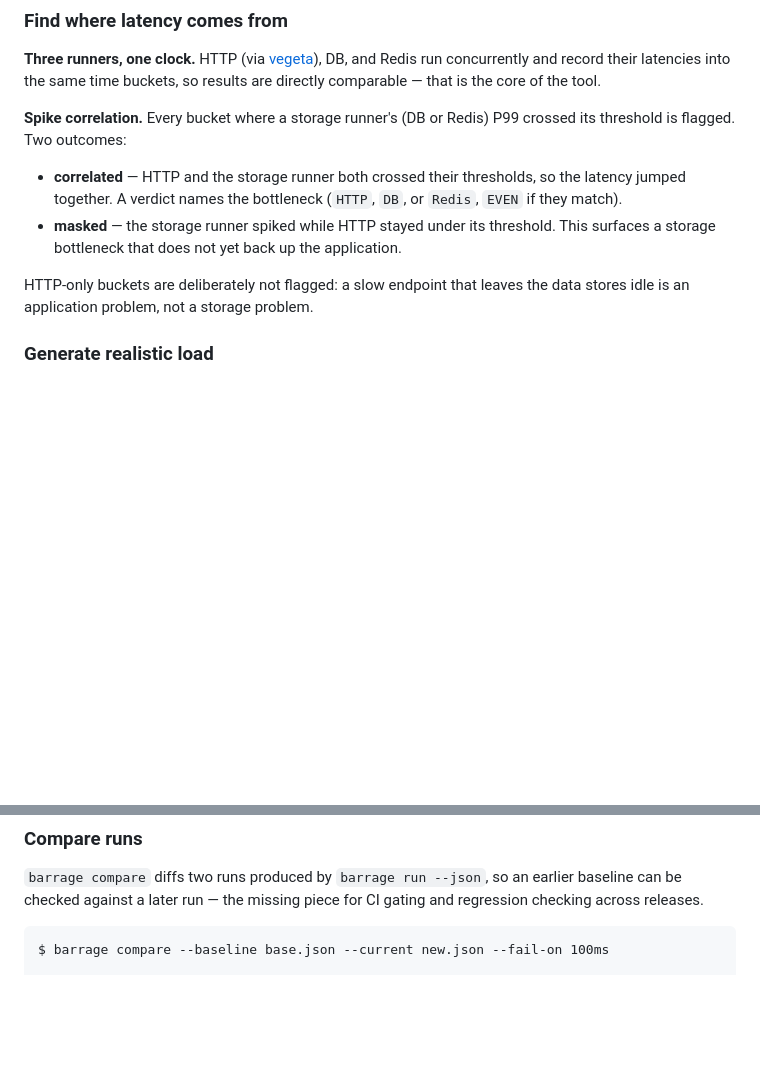
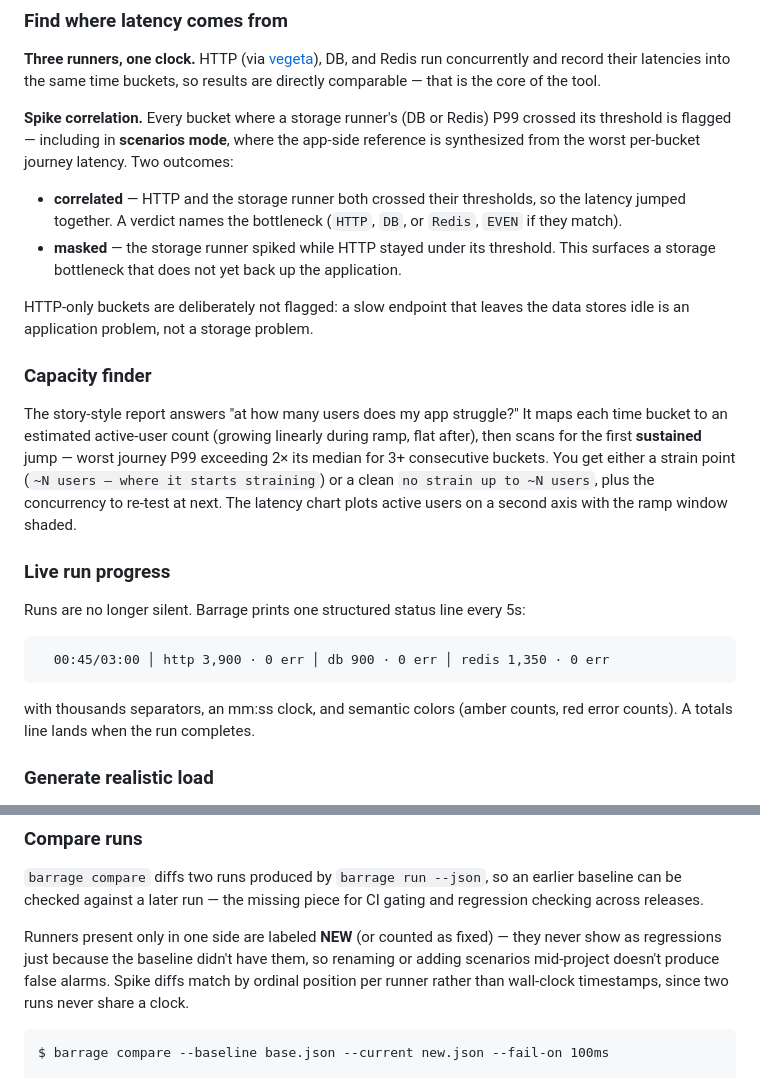
Before and after one commit to codetesla51/barrage, a Markdown page: README.md, 2 parts joined by grey strips. GitHub-like rendering; blank space fills up the shorter version.

Commit message:
docs: capacity finder, live run logging, scenarios-mode spike correlation, compare NEW verdicts

````diff
--- a/README.md
+++ b/README.md
@@ -63,7 +63,9 @@ DB, and Redis run concurrently and record their latencies into the same time
 buckets, so results are directly comparable — that is the core of the tool.
 
 **Spike correlation.** Every bucket where a storage runner's (DB or Redis) P99
-crossed its threshold is flagged. Two outcomes:
+crossed its threshold is flagged — including in **scenarios mode**, where the
+app-side reference is synthesized from the worst per-bucket journey latency.
+Two outcomes:
 
 - **correlated** — HTTP and the storage runner both crossed their thresholds,
   so the latency jumped together. A verdict names the bottleneck (`HTTP`, `DB`,
@@ -73,6 +75,27 @@ crossed its threshold is flagged. Two outcomes:
 
 HTTP-only buckets are deliberately not flagged: a slow endpoint that leaves the
 data stores idle is an application problem, not a storage problem.
+
+### Capacity finder
+
+The story-style report answers "at how many users does my app struggle?" It
+maps each time bucket to an estimated active-user count (growing linearly
+during ramp, flat after), then scans for the first **sustained** jump — worst
+journey P99 exceeding 2× its median for 3+ consecutive buckets. You get either
+a strain point (`~N users — where it starts straining`) or a clean `no strain
+up to ~N users`, plus the concurrency to re-test at next. The latency chart
+plots active users on a second axis with the ramp window shaded.
+
+### Live run progress
+
+Runs are no longer silent. Barrage prints one structured status line every 5s:
+
+```
+  00:45/03:00 │ http 3,900 · 0 err │ db 900 · 0 err │ redis 1,350 · 0 err
+```
+
+with thousands separators, an mm:ss clock, and semantic colors (amber counts,
+red error counts). A totals line lands when the run completes.
 
 ### Generate realistic load
 
@@ -307,6 +330,12 @@ barrage version                                            # print the version
 baseline can be checked against a later run — the missing piece for CI gating
 and regression checking across releases.
 
+Runners present only in one side are labeled **NEW** (or counted as fixed) —
+they never show as regressions just because the baseline didn't have them, so
+renaming or adding scenarios mid-project doesn't produce false alarms. Spike
+diffs match by ordinal position per runner rather than wall-clock timestamps,
+since two runs never share a clock.
+
 ```
 $ barrage compare --baseline base.json --current new.json --fail-on 100ms
 
````
